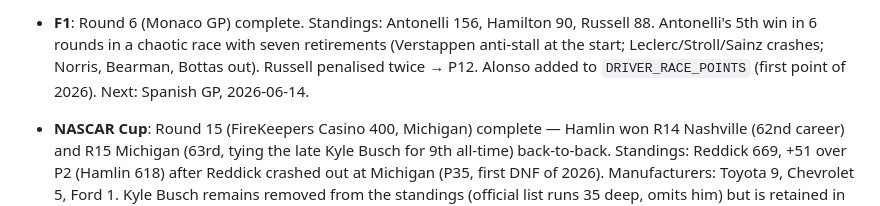
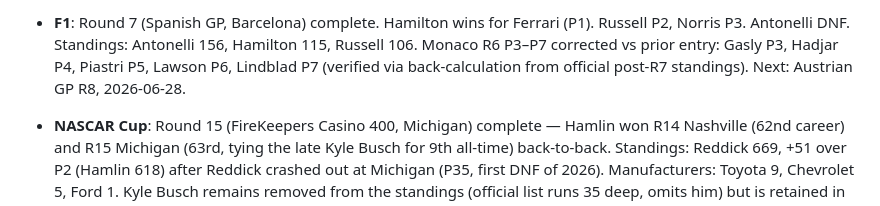
Before and after one commit to JackH421/TraxStat, a Markdown page: CLAUDE.md, the part around one of its changes. Rendered like a GitHub page.

```diff
--- a/CLAUDE.md
+++ b/CLAUDE.md
@@ -103,5 +103,5 @@ Report the output before declaring the change done. If a check fails, **fix it b
 
-- **F1**: Round 6 (Monaco GP) complete. Standings: Antonelli 156, Hamilton 90, Russell 88. Antonelli's 5th win in 6 rounds in a chaotic race with seven retirements (Verstappen anti-stall at the start; Leclerc/Stroll/Sainz crashes; Norris, Bearman, Bottas out). Russell penalised twice → P12. Alonso added to `DRIVER_RACE_POINTS` (first point of 2026). Next: Spanish GP, 2026-06-14.
+- **F1**: Round 7 (Spanish GP, Barcelona) complete. Hamilton wins for Ferrari (P1). Russell P2, Norris P3. Antonelli DNF. Standings: Antonelli 156, Hamilton 115, Russell 106. Monaco R6 P3–P7 corrected vs prior entry: Gasly P3, Hadjar P4, Piastri P5, Lawson P6, Lindblad P7 (verified via back-calculation from official post-R7 standings). Next: Austrian GP R8, 2026-06-28.
 - **NASCAR Cup**: Round 15 (FireKeepers Casino 400, Michigan) complete — Hamlin won R14 Nashville (62nd career) and R15 Michigan (63rd, tying the late Kyle Busch for 9th all-time) back-to-back. Standings: Reddick 669, +51 over P2 (Hamlin 618) after Reddick crashed out at Michigan (P35, first DNF of 2026). Manufacturers: Toyota 9, Chevrolet 5, Ford 1. Kyle Busch remains removed from the standings (official list runs 35 deep, omits him) but is retained in `NASCAR_CUP_DRIVERS` because R1–R12 results still reference him. Next: The Great American Getaway 400 at Pocono, 2026-06-14.
 
 - **NASCAR Xfinity**: Round 16 (Nashville) complete — Allgaier leads 770, +179 over Love. Next: Pocono, 2026-06-13.
```
Also changed, not shown: other parts of CLAUDE.md (+1 -1 lines).
